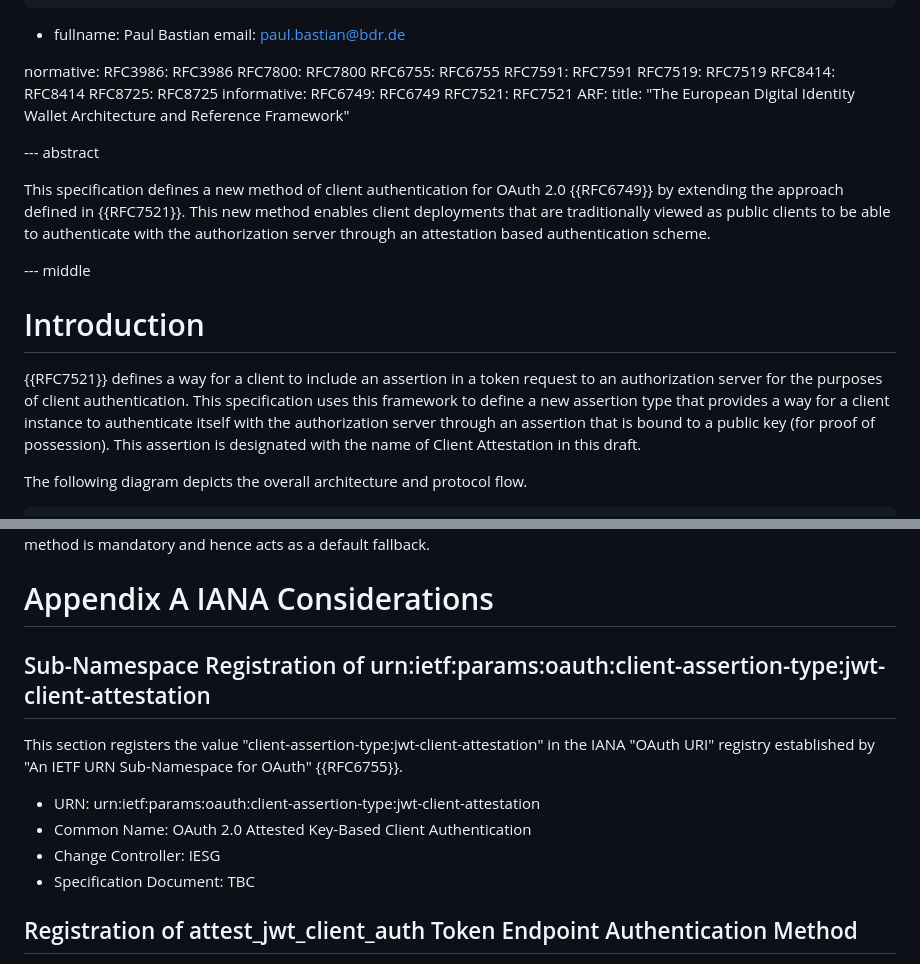
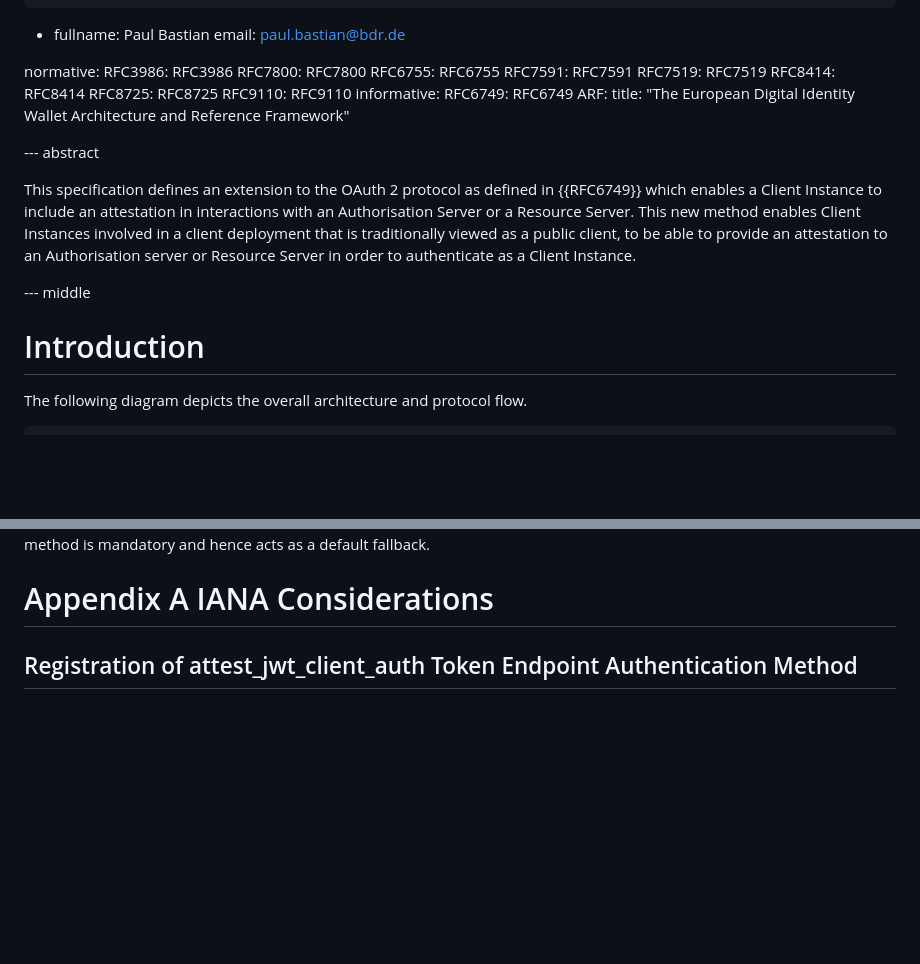
Before and after one commit to oauth-wg/draft-ietf-oauth-attestation-based-client-auth, a Markdown page: draft-ietf-oauth-attestation-based-client-auth.md, 2 parts joined by grey strips. GitHub-like rendering; blank space fills up the shorter version.

```diff
--- a/draft-ietf-oauth-attestation-based-client-auth.md
+++ b/draft-ietf-oauth-attestation-based-client-auth.md
@@ -29,22 +29,20 @@ normative:
   RFC7519: RFC7519
   RFC8414: RFC8414
   RFC8725: RFC8725
+  RFC9110: RFC9110
 informative:
   RFC6749: RFC6749
-  RFC7521: RFC7521
   ARF:
   	title: "The European Digital Identity Wallet Architecture and Reference Framework"
 
 
 --- abstract
 
-This specification defines a new method of client authentication for OAuth 2.0 {{RFC6749}} by extending the approach defined in {{RFC7521}}. This new method enables client deployments that are traditionally viewed as public clients to be able to authenticate with the authorization server through an attestation based authentication scheme.
+This specification defines an extension to the OAuth 2 protocol as defined in {{RFC6749}} which enables a Client Instance to include an attestation in interactions with an Authorisation Server or a Resource Server. This new method enables Client Instances involved in a client deployment that is traditionally viewed as a public client, to be able to provide an attestation to an Authorisation server or Resource Server in order to authenticate as a Client Instance.
 
 --- middle
 
 # Introduction
-
-{{RFC7521}} defines a way for a client to include an assertion in a token request to an authorization server for the purposes of client authentication. This specification uses this framework to define a new assertion type that provides a way for a client instance to authenticate itself with the authorization server through an assertion that is bound to a public key (for proof of possession). This assertion is designated with the name of Client Attestation in this draft.
 
 The following diagram depicts the overall architecture and protocol flow.
 
@@ -267,15 +303,6 @@ The following mechanisms exist within this client authentication method in order
 The approach using a nonce explicitly provided by the authorization server gives stronger replay attack detection guarantees, however support by the authorization server is OPTIONAL to simplify mandatory implementation requirements. The "jti" method is mandatory and hence acts as a default fallback.
 
 # Appendix A IANA Considerations
-
-## Sub-Namespace Registration of urn:ietf:params:oauth:client-assertion-type:jwt-client-attestation
-
-This section registers the value "client-assertion-type:jwt-client-attestation" in the IANA "OAuth URI" registry established by "An IETF URN Sub-Namespace for OAuth" {{RFC6755}}.
-
-* URN: urn:ietf:params:oauth:client-assertion-type:jwt-client-attestation
-* Common Name: OAuth 2.0 Attested Key-Based Client Authentication
-* Change Controller: IESG
-* Specification Document: TBC
 
 ## Registration of attest_jwt_client_auth Token Endpoint Authentication Method
 
```
Also changed, not shown: other parts of draft-ietf-oauth-attestation-based-client-auth.md (+76 -38 lines).
